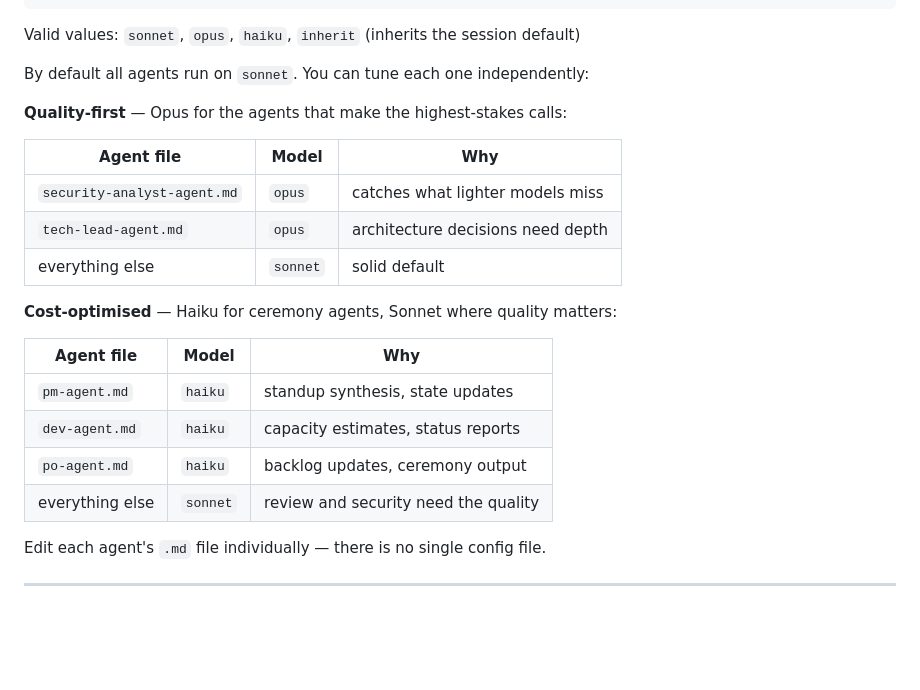
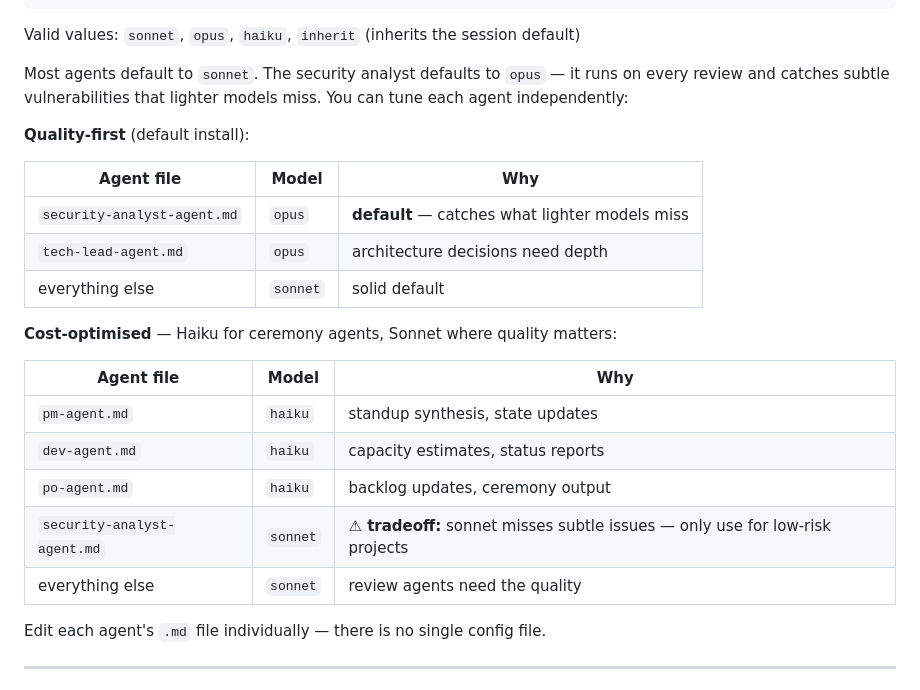
Before and after one commit to thecoderbuddy/agile-team-skill, a Markdown page: README.md, the part around the change. Drawn GitHub-style; blank space fills up the shorter version.

Commit message:
feat(agents): upgrade security-analyst-agent to opus by default — closes STORY-010
Co-Authored-By: Claude Sonnet 4.6 <noreply@anthropic.com>

```diff
--- a/README.md
+++ b/README.md
@@ -205,13 +205,13 @@ model: opus    # change this to: sonnet | opus | haiku | inherit
 
 Valid values: `sonnet`, `opus`, `haiku`, `inherit` (inherits the session default)
 
-By default all agents run on `sonnet`. You can tune each one independently:
+Most agents default to `sonnet`. The security analyst defaults to `opus` — it runs on every review and catches subtle vulnerabilities that lighter models miss. You can tune each agent independently:
 
-**Quality-first** — Opus for the agents that make the highest-stakes calls:
+**Quality-first** (default install):
 
 | Agent file | Model | Why |
 |---|---|---|
-| `security-analyst-agent.md` | `opus` | catches what lighter models miss |
+| `security-analyst-agent.md` | `opus` | **default** — catches what lighter models miss |
 | `tech-lead-agent.md` | `opus` | architecture decisions need depth |
 | everything else | `sonnet` | solid default |
 
@@ -222,7 +222,8 @@ By default all agents run on `sonnet`. You can tune each one independently:
 | `pm-agent.md` | `haiku` | standup synthesis, state updates |
 | `dev-agent.md` | `haiku` | capacity estimates, status reports |
 | `po-agent.md` | `haiku` | backlog updates, ceremony output |
-| everything else | `sonnet` | review and security need the quality |
+| `security-analyst-agent.md` | `sonnet` | **⚠ tradeoff:** sonnet misses subtle issues — only use for low-risk projects |
+| everything else | `sonnet` | review agents need the quality |
 
 Edit each agent's `.md` file individually — there is no single config file.
 
```
Also changed, not shown: .claude/agents/security-analyst-agent.md (+7 -3 lines).
